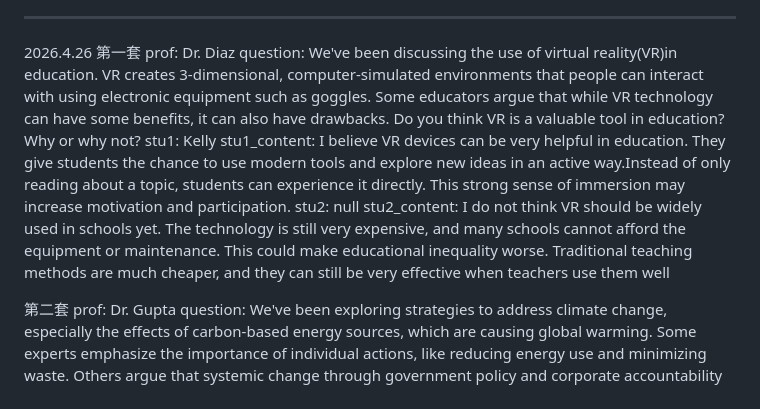
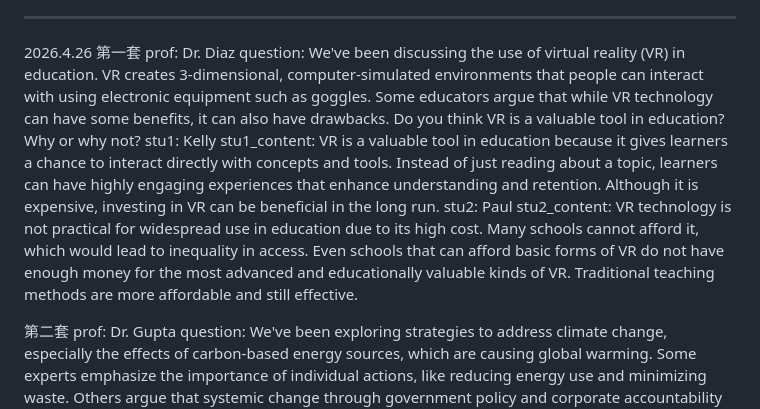
Before and after one commit to yuyu1221-7/toefl-practice, a Markdown page: db_qb.md, the part around the change. GitHub-like rendering.

```diff
--- a/db_qb.md
+++ b/db_qb.md
@@ -127,11 +127,11 @@ stu2_content: Increasing the minimum wage can lead to job losses and higher cost
 2026.4.26
 第一套
 prof: Dr. Diaz
-question: We've been discussing the use of virtual reality(VR)in education. VR creates 3-dimensional, computer-simulated environments that people can interact with using electronic equipment such as goggles. Some educators argue that while VR technology can have some benefits, it can also have drawbacks. Do you think VR is a valuable tool in education? Why or why not?
+question: We've been discussing the use of virtual reality (VR) in education. VR creates 3-dimensional, computer-simulated environments that people can interact with using electronic equipment such as goggles. Some educators argue that while VR technology can have some benefits, it can also have drawbacks. Do you think VR is a valuable tool in education? Why or why not?
 stu1: Kelly
-stu1_content: I believe VR devices can be very helpful in education. They give students the chance to use modern tools and explore new ideas in an active way.Instead of only reading about a topic, students can experience it directly. This strong sense of immersion may increase motivation and participation.
-stu2: null
-stu2_content: I do not think VR should be widely used in schools yet. The technology is still very expensive, and many schools cannot afford the equipment or maintenance. This could make educational inequality worse. Traditional teaching methods are much cheaper, and they can still be very effective when teachers use them well
+stu1_content: VR is a valuable tool in education because it gives learners a chance to interact directly with concepts and tools. Instead of just reading about a topic, learners can have highly engaging experiences that enhance understanding and retention. Although it is expensive, investing in VR can be beneficial in the long run.
+stu2: Paul
+stu2_content: VR technology is not practical for widespread use in education due to its high cost. Many schools cannot afford it, which would lead to inequality in access. Even schools that can afford basic forms of VR do not have enough money for the most advanced and educationally valuable kinds of VR. Traditional teaching methods are more affordable and still effective.
 
 第二套
 prof: Dr. Gupta
```
